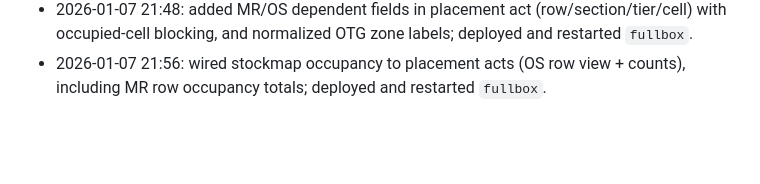
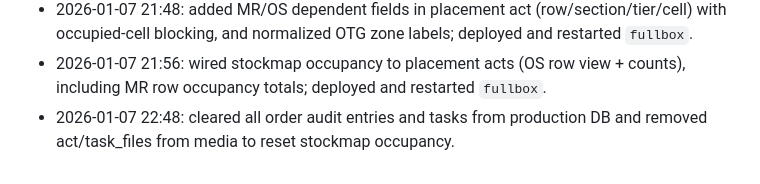
Before and after one commit to vlas47/fullbox, a Markdown page: PROJECT_CONTEXT.md, the part around the change. Rendered like a GitHub page; blank space fills up the shorter version.

Commit message:
Log production reset

```diff
--- a/PROJECT_CONTEXT.md
+++ b/PROJECT_CONTEXT.md
@@ -291,3 +291,4 @@
 - 2026-01-07 21:12: expanded placement zone options to PR/OT/MR/OS and normalized new zone names in orders/sklad views; deployed and restarted `fullbox`.
 - 2026-01-07 21:48: added MR/OS dependent fields in placement act (row/section/tier/cell) with occupied-cell blocking, and normalized OTG zone labels; deployed and restarted `fullbox`.
 - 2026-01-07 21:56: wired stockmap occupancy to placement acts (OS row view + counts), including MR row occupancy totals; deployed and restarted `fullbox`.
+- 2026-01-07 22:48: cleared all order audit entries and tasks from production DB and removed act/task_files from media to reset stockmap occupancy.
```
